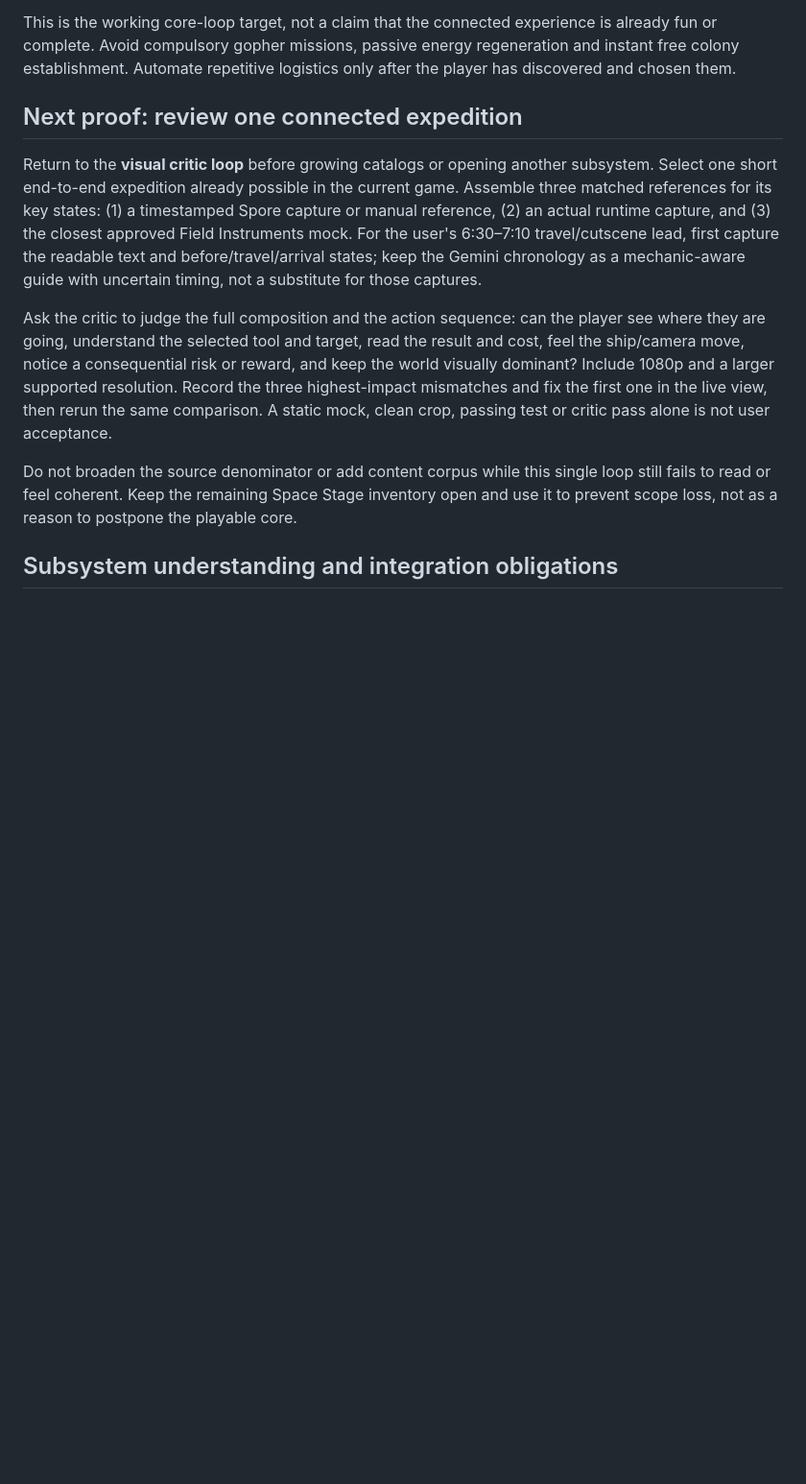
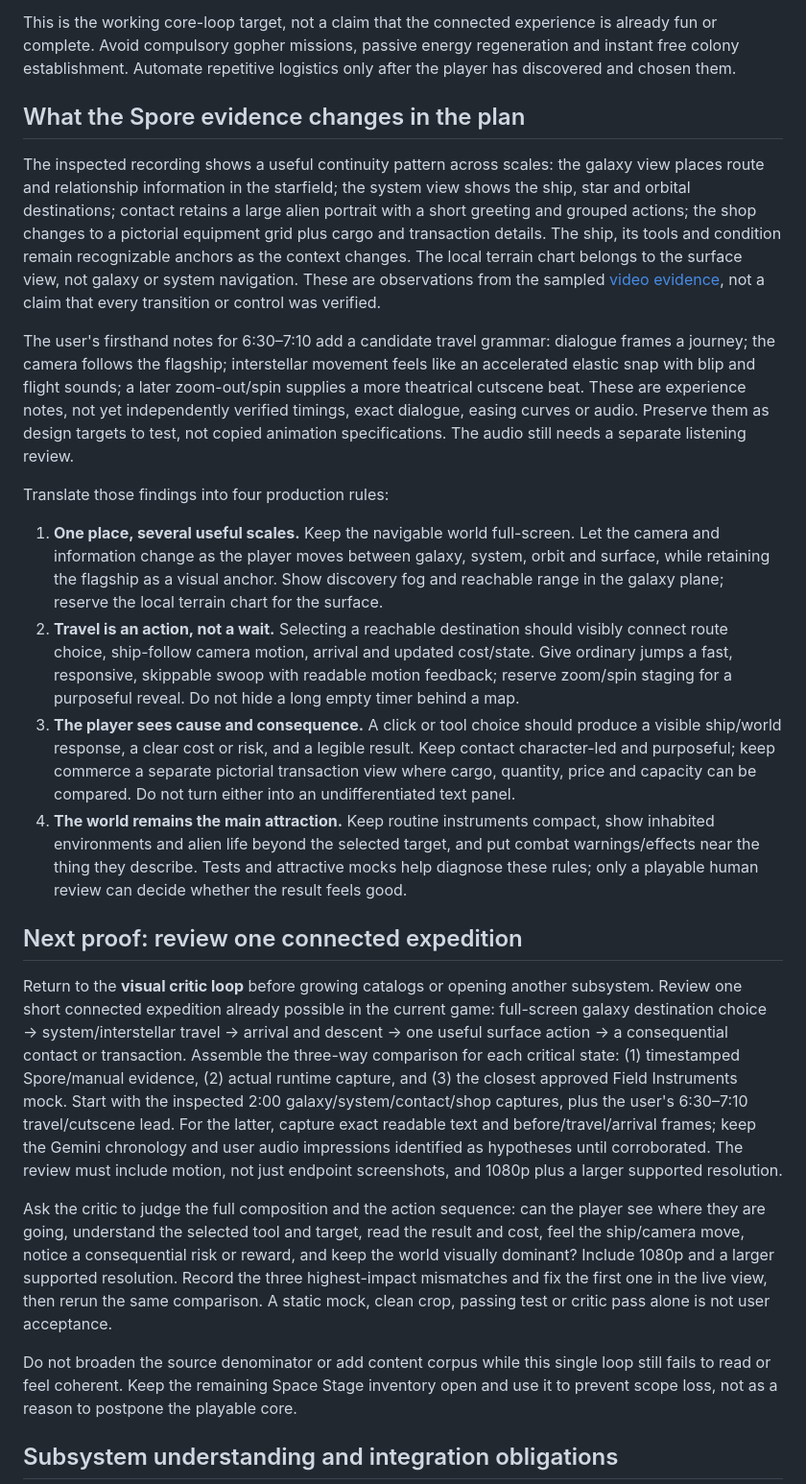
Before and after one commit to gcs2/colonybois, a Markdown page: docs/direction/CORE_LOOP_AND_CONTENT_EPIC.md, the part around the change. Shown at 96% size. Drawn GitHub-style; blank space fills up the shorter version.

Commit message:
docs: ground core loop in Spore evidence

```diff
--- a/docs/direction/CORE_LOOP_AND_CONTENT_EPIC.md
+++ b/docs/direction/CORE_LOOP_AND_CONTENT_EPIC.md
@@ -17,9 +17,22 @@ Latest scope correction: coloring/sculpting are explicitly skipped and further p
 
 This is the working core-loop target, not a claim that the connected experience is already fun or complete. Avoid compulsory gopher missions, passive energy regeneration and instant free colony establishment. Automate repetitive logistics only after the player has discovered and chosen them.
 
+## What the Spore evidence changes in the plan
+
+The inspected recording shows a useful continuity pattern across scales: the galaxy view places route and relationship information in the starfield; the system view shows the ship, star and orbital destinations; contact retains a large alien portrait with a short greeting and grouped actions; the shop changes to a pictorial equipment grid plus cargo and transaction details. The ship, its tools and condition remain recognizable anchors as the context changes. The local terrain chart belongs to the surface view, not galaxy or system navigation. These are observations from the sampled [video evidence](../research/SPORE_EXTENDED_VIDEO_EVIDENCE.md), not a claim that every transition or control was verified.
+
+The user's firsthand notes for 6:30–7:10 add a candidate travel grammar: dialogue frames a journey; the camera follows the flagship; interstellar movement feels like an accelerated elastic snap with blip and flight sounds; a later zoom-out/spin supplies a more theatrical cutscene beat. These are experience notes, not yet independently verified timings, exact dialogue, easing curves or audio. Preserve them as design targets to test, not copied animation specifications. The audio still needs a separate listening review.
+
+Translate those findings into four production rules:
+
+1. **One place, several useful scales.** Keep the navigable world full-screen. Let the camera and information change as the player moves between galaxy, system, orbit and surface, while retaining the flagship as a visual anchor. Show discovery fog and reachable range in the galaxy plane; reserve the local terrain chart for the surface.
+2. **Travel is an action, not a wait.** Selecting a reachable destination should visibly connect route choice, ship-follow camera motion, arrival and updated cost/state. Give ordinary jumps a fast, responsive, skippable swoop with readable motion feedback; reserve zoom/spin staging for a purposeful reveal. Do not hide a long empty timer behind a map.
+3. **The player sees cause and consequence.** A click or tool choice should produce a visible ship/world response, a clear cost or risk, and a legible result. Keep contact character-led and purposeful; keep commerce a separate pictorial transaction view where cargo, quantity, price and capacity can be compared. Do not turn either into an undifferentiated text panel.
+4. **The world remains the main attraction.** Keep routine instruments compact, show inhabited environments and alien life beyond the selected target, and put combat warnings/effects near the thing they describe. Tests and attractive mocks help diagnose these rules; only a playable human review can decide whether the result feels good.
+
 ## Next proof: review one connected expedition
 
-Return to the **visual critic loop** before growing catalogs or opening another subsystem. Select one short end-to-end expedition already possible in the current game. Assemble three matched references for its key states: (1) a timestamped Spore capture or manual reference, (2) an actual runtime capture, and (3) the closest approved Field Instruments mock. For the user's 6:30–7:10 travel/cutscene lead, first capture the readable text and before/travel/arrival states; keep the Gemini chronology as a mechanic-aware guide with uncertain timing, not a substitute for those captures.
+Return to the **visual critic loop** before growing catalogs or opening another subsystem. Review one short connected expedition already possible in the current game: full-screen galaxy destination choice → system/interstellar travel → arrival and descent → one useful surface action → a consequential contact or transaction. Assemble the three-way comparison for each critical state: (1) timestamped Spore/manual evidence, (2) actual runtime capture, and (3) the closest approved Field Instruments mock. Start with the inspected 2:00 galaxy/system/contact/shop captures, plus the user's 6:30–7:10 travel/cutscene lead. For the latter, capture exact readable text and before/travel/arrival frames; keep the Gemini chronology and user audio impressions identified as hypotheses until corroborated. The review must include motion, not just endpoint screenshots, and 1080p plus a larger supported resolution.
 
 Ask the critic to judge the full composition and the action sequence: can the player see where they are going, understand the selected tool and target, read the result and cost, feel the ship/camera move, notice a consequential risk or reward, and keep the world visually dominant? Include 1080p and a larger supported resolution. Record the three highest-impact mismatches and fix the first one in the live view, then rerun the same comparison. A static mock, clean crop, passing test or critic pass alone is not user acceptance.
 
```
Also changed, not shown: docs/TASK_BOARD.md (+1 -1 lines).
